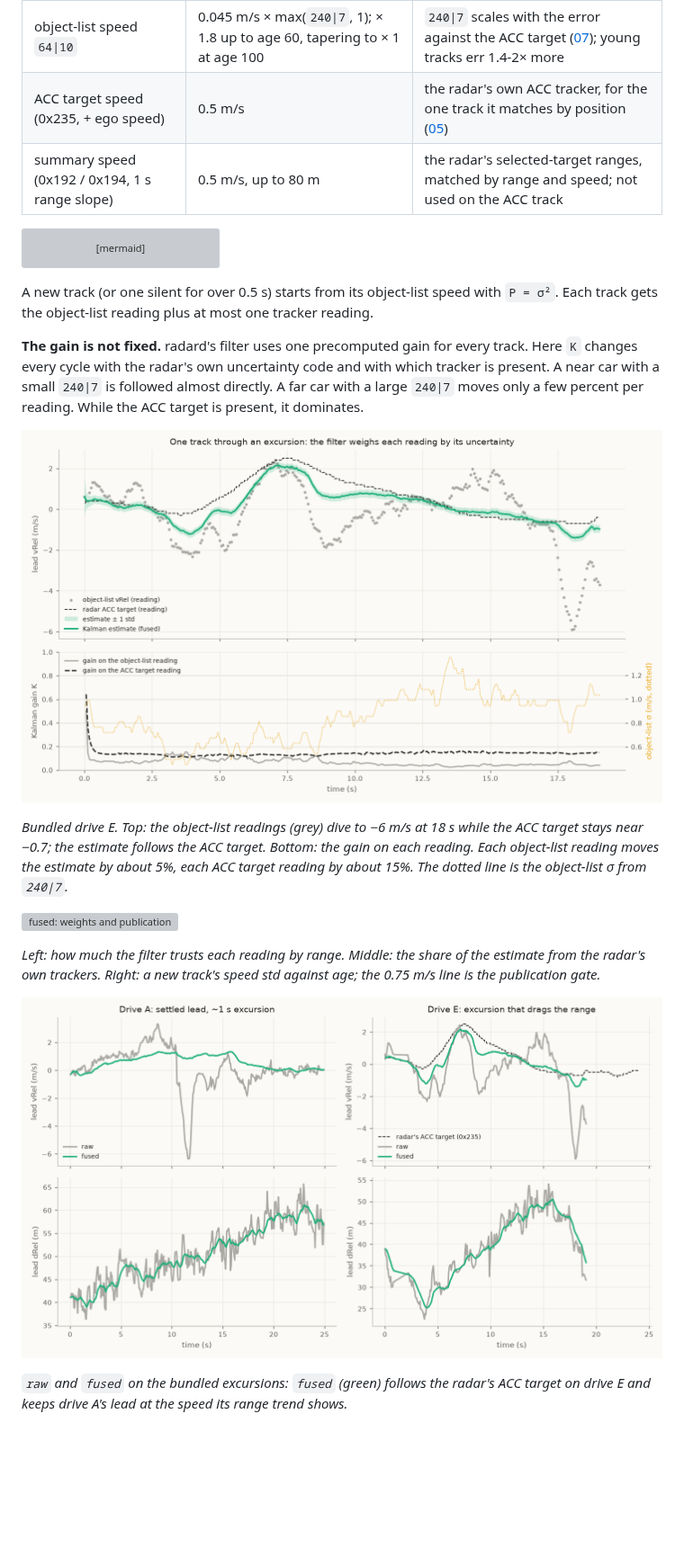
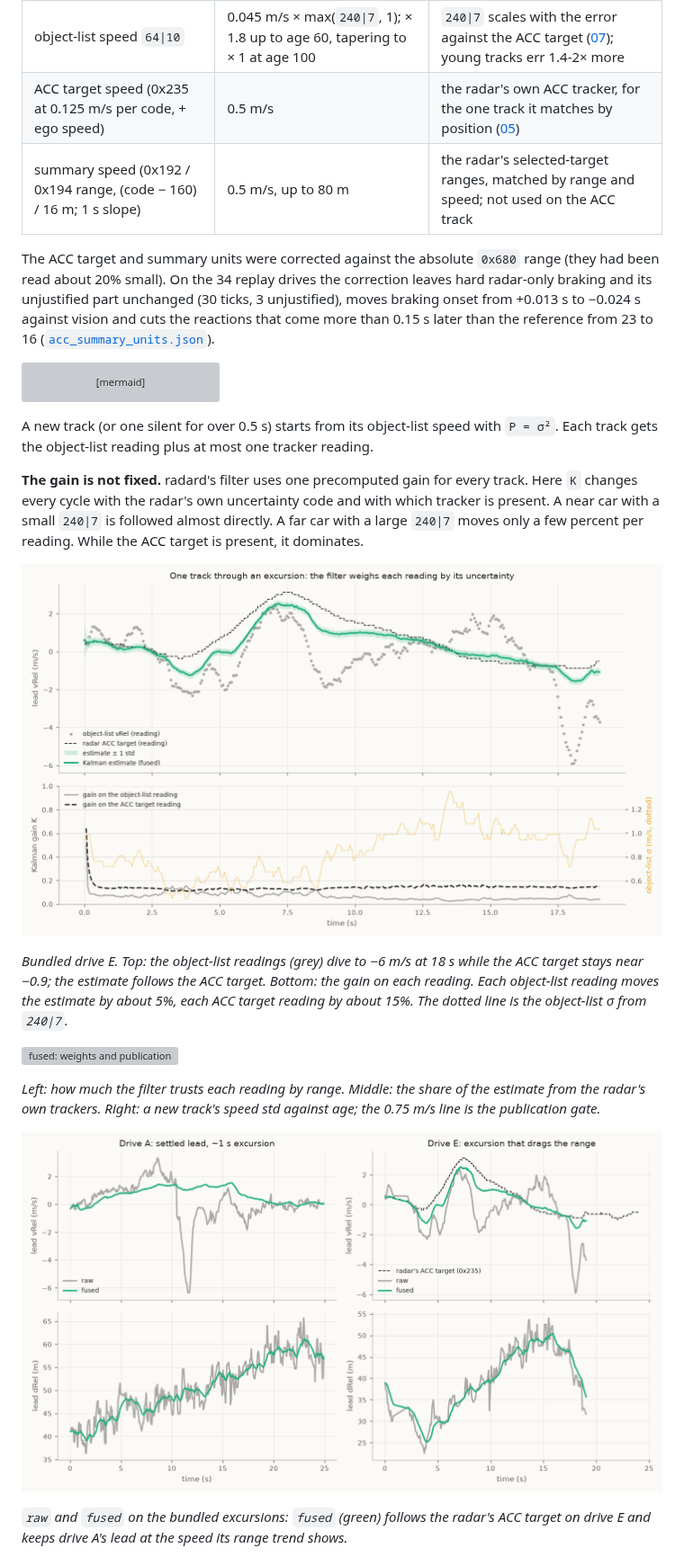
Before and after one commit to ds-sebastian/ars510-radar, a Markdown page: docs/12_kalman_filter.md, the part around the change. Shown at 90% size. GitHub-like rendering; pictures changed too: docs/img/analysis/kalman_trace.png, docs/img/analysis/profile_comparison.png; blank space fills up the shorter version; grey boxes are pictures that could not be loaded.

Commit message:
Units: docs/12 note, regenerated decoder figures, review summary incl. units and ACC-weight runs
Co-Authored-By: Claude Opus 5.5 <noreply@anthropic.com>

````diff
--- a/docs/12_kalman_filter.md
+++ b/docs/12_kalman_filter.md
@@ -26,8 +26,13 @@ publish      vRel = v − v_ego                 first publication once √P ≤
 | reading | σ | where the value comes from |
 |---|---|---|
 | object-list speed `64\|10` | 0.045 m/s × max(`240\|7`, 1); × 1.8 up to age 60, tapering to × 1 at age 100 | `240\|7` scales with the error against the ACC target ([07](07_velocity_excursions.md#far-range-excursions-match-the-reported-velocity-error-scale)); young tracks err 1.4-2× more |
-| ACC target speed (0x235, + ego speed) | 0.5 m/s | the radar's own ACC tracker, for the one track it matches by position ([05](05_acc_target_and_support.md)) |
-| summary speed (0x192 / 0x194, 1 s range slope) | 0.5 m/s, up to 80 m | the radar's selected-target ranges, matched by range and speed; not used on the ACC track |
+| ACC target speed (0x235 at 0.125 m/s per code, + ego speed) | 0.5 m/s | the radar's own ACC tracker, for the one track it matches by position ([05](05_acc_target_and_support.md)) |
+| summary speed (0x192 / 0x194 range, (code − 160) / 16 m; 1 s slope) | 0.5 m/s, up to 80 m | the radar's selected-target ranges, matched by range and speed; not used on the ACC track |
+
+The ACC target and summary units were corrected against the absolute `0x680` range (they had been read about 20%
+small). On the 34 replay drives the correction leaves hard radar-only braking and its unjustified part unchanged
+(30 ticks, 3 unjustified), moves braking onset from +0.013 s to −0.024 s against vision and cuts the reactions that
+come more than 0.15 s later than the reference from 23 to 16 ([`acc_summary_units.json`](../data/analysis/summaries/acc_summary_units.json)).
 
 ```mermaid
 flowchart LR
@@ -56,7 +61,7 @@ present, it dominates.
 ![the filter on one track](img/analysis/kalman_trace.png)
 
 *Bundled drive E. Top: the object-list readings (grey) dive to −6 m/s at 18 s while the ACC target stays near
-−0.7; the estimate follows the ACC target. Bottom: the gain on each reading. Each object-list reading moves the
+−0.9; the estimate follows the ACC target. Bottom: the gain on each reading. Each object-list reading moves the
 estimate by about 5%, each ACC target reading by about 15%. The dotted line is the object-list σ from `240|7`.*
 
 ![fused: weights and publication](img/analysis/fused_how_it_works.png)
````
Also changed, not shown: 1 other file.
